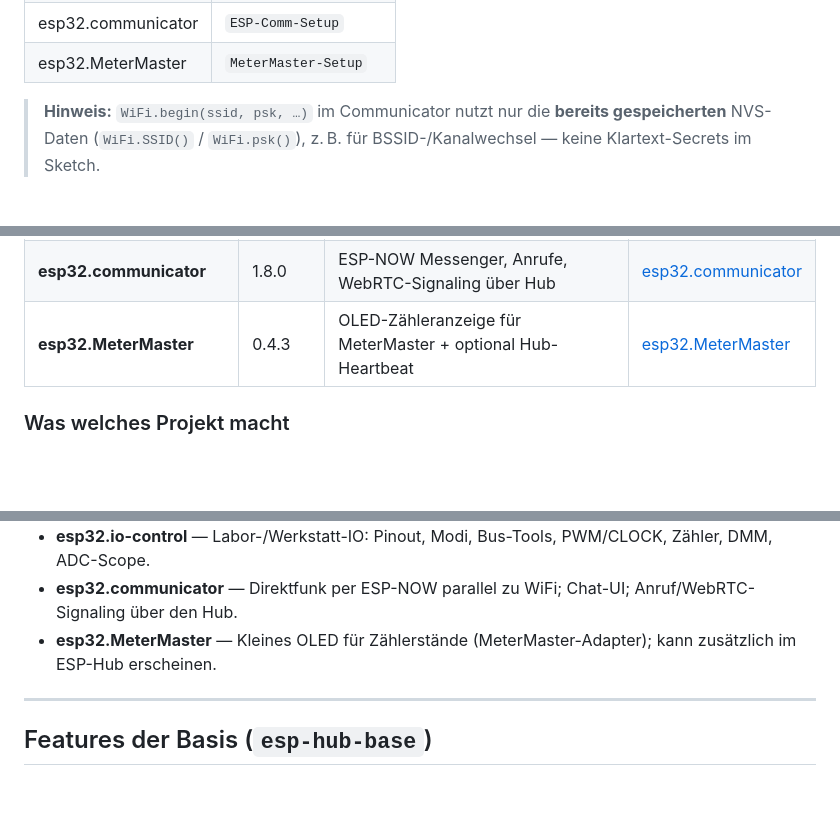
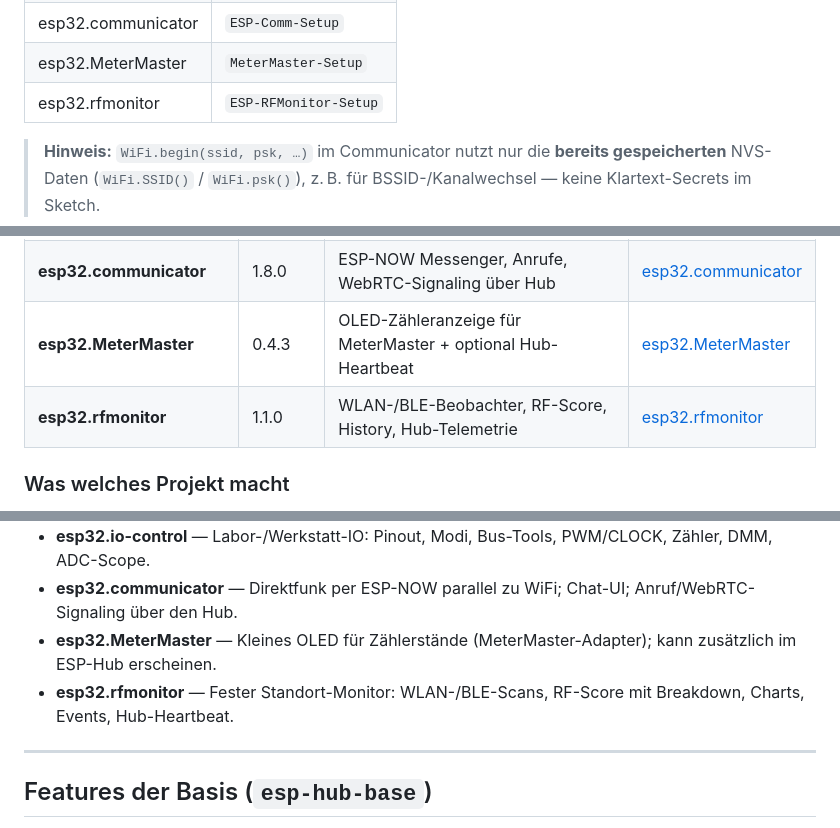
Before and after one commit to MPunktBPunkt/ESP32.esp-hub, a Markdown page: README.md, 3 parts joined by grey strips. Rendered like a GitHub page; blank space fills up the shorter version.

Commit message:
Document esp32.rfmonitor 1.1.0 in the project family tables.
Co-authored-by: Cursor <cursoragent@cursor.com>

```diff
--- a/README.md
+++ b/README.md
@@ -52,6 +52,7 @@ Portal-Namen der Familie (Beispiele):
 | esp32.io-control | `ESP-IO-Setup` |
 | esp32.communicator | `ESP-Comm-Setup` |
 | esp32.MeterMaster | `MeterMaster-Setup` |
+| esp32.rfmonitor | `ESP-RFMonitor-Setup` |
 
 > **Hinweis:** `WiFi.begin(ssid, psk, …)` im Communicator nutzt nur die **bereits gespeicherten** NVS-Daten (`WiFi.SSID()` / `WiFi.psk()`), z. B. für BSSID-/Kanalwechsel — keine Klartext-Secrets im Sketch.
 
@@ -68,6 +69,7 @@ Portal-Namen der Familie (Beispiele):
 | **esp32.io-control** | 1.6.1 | GPIO/ADC/DAC/PWM, I2C/SPI, Takt, DMM, Mini-Oszi | [esp32.io-control](https://github.com/MPunktBPunkt/esp32.io-control) |
 | **esp32.communicator** | 1.8.0 | ESP-NOW Messenger, Anrufe, WebRTC-Signaling über Hub | [esp32.communicator](https://github.com/MPunktBPunkt/esp32.communicator) |
 | **esp32.MeterMaster** | 0.4.3 | OLED-Zähleranzeige für MeterMaster + optional Hub-Heartbeat | [esp32.MeterMaster](https://github.com/MPunktBPunkt/esp32.MeterMaster) |
+| **esp32.rfmonitor** | 1.1.0 | WLAN-/BLE-Beobachter, RF-Score, History, Hub-Telemetrie | [esp32.rfmonitor](https://github.com/MPunktBPunkt/esp32.rfmonitor) |
 
 ### Was welches Projekt macht
 
@@ -78,6 +80,7 @@ Portal-Namen der Familie (Beispiele):
 - **esp32.io-control** — Labor-/Werkstatt-IO: Pinout, Modi, Bus-Tools, PWM/CLOCK, Zähler, DMM, ADC-Scope.
 - **esp32.communicator** — Direktfunk per ESP-NOW parallel zu WiFi; Chat-UI; Anruf/WebRTC-Signaling über den Hub.
 - **esp32.MeterMaster** — Kleines OLED für Zählerstände (MeterMaster-Adapter); kann zusätzlich im ESP-Hub erscheinen.
+- **esp32.rfmonitor** — Fester Standort-Monitor: WLAN-/BLE-Scans, RF-Score mit Breakdown, Charts, Events, Hub-Heartbeat.
 
 ---
 
```
